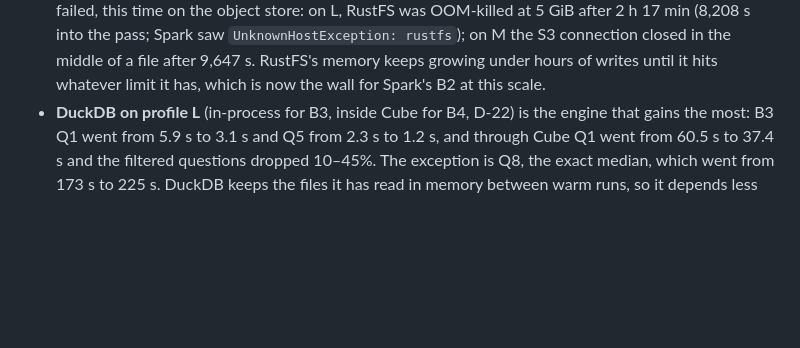
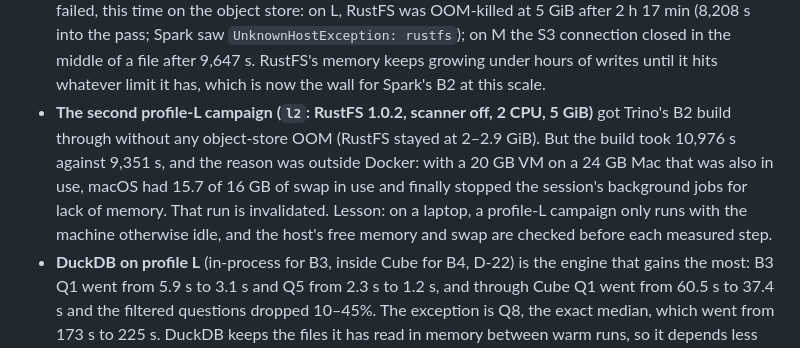
Before and after one commit to jhorlima/sleipnir, a Markdown page: docs/blog/post.md, the part around the change. GitHub-like rendering; blank space fills up the shorter version.

Commit message:
docs(post): l2 Trino build contaminated by host swap
Co-Authored-By: Claude Opus 5.5 <noreply@anthropic.com>

```diff
--- a/docs/blog/post.md
+++ b/docs/blog/post.md
@@ -341,6 +341,7 @@ Profile L does not fit the Docker VM that every profile-M number came from (8 CP
   - Gotcha: the `local` build runs in two passes, and each pass writes its own `total` row. The first version of this table showed the median of the two rows (6,320 s) instead of their sum (12,639 s).
   - **B2 on Spark, profile L: the same wall, found.** The yearly pass took 1,975 s. In the monthly pass, batch time crept from 10 s to 120–190 s, while the object store sat idle (1% CPU) and Spark burned 770% CPU at 11 of 12 GiB. The JVM was in garbage-collection thrash: old generation 99.9% full, 1,458 full collections, ~9,900 s of the run's ~21,000 s spent in them. The heap held 4.4 million Iceberg `BaseSnapshot` objects. Every microbatch is an Iceberg commit, maintenance is off inside measured runs, and the long-lived Thrift Server appears to keep every version of the table metadata alive, each with the full snapshot list, so memory grows with the square of the commits. That is also what slowed and then killed the profile-M run. The run was stopped after 5.9 h at batch 154 of 912 (about 25 more hours at that pace), so the harness recorded every batch with the failure. Twelve gigabytes did not fix it, because this was never about the size: finding the setting that bounds it is spike V14, and Spark's B2 is rerun on both profiles once it is fixed and recorded in `config/spark/`.
   - **With the catalog caches off, Spark's heap stayed flat** (old generation 4–35%, 6 full collections in a whole run), and the yearly pass got faster: 2,860 s on M and 1,675 s on L. Both monthly passes still failed, this time on the object store: on L, RustFS was OOM-killed at 5 GiB after 2 h 17 min (8,208 s into the pass; Spark saw `UnknownHostException: rustfs`); on M the S3 connection closed in the middle of a file after 9,647 s. RustFS's memory keeps growing under hours of writes until it hits whatever limit it has, which is now the wall for Spark's B2 at this scale.
+  - **The second profile-L campaign (`l2`: RustFS 1.0.2, scanner off, 2 CPU, 5 GiB)** got Trino's B2 build through without any object-store OOM (RustFS stayed at 2–2.9 GiB). But the build took 10,976 s against 9,351 s, and the reason was outside Docker: with a 20 GB VM on a 24 GB Mac that was also in use, macOS had 15.7 of 16 GB of swap in use and finally stopped the session's background jobs for lack of memory. That run is invalidated. Lesson: on a laptop, a profile-L campaign only runs with the machine otherwise idle, and the host's free memory and swap are checked before each measured step.
   - **DuckDB on profile L** (in-process for B3, inside Cube for B4, D-22) is the engine that gains the most: B3 Q1 went from 5.9 s to 3.1 s and Q5 from 2.3 s to 1.2 s, and through Cube Q1 went from 60.5 s to 37.4 s and the filtered questions dropped 10–45%. The exception is Q8, the exact median, which went from 173 s to 225 s. DuckDB keeps the files it has read in memory between warm runs, so it depends less on the 1-CPU object store than Trino does. That is a plausible reason for the difference, not a measured one; the second profile-L campaign (D-26) will show it.
   - **StarRocks on profile L:** B3 warm p50 was 1,840 ms for the whole-table Q1 and 53–648 ms for Q2–Q6. Through Cube, Q1 took 44.5 s and the filtered questions 82–1,384 ms. Q5 (`WITH RECURSIVE`, which StarRocks cannot parse) and Q8 (BE out of memory) fail exactly as on M.
   - **The B5a MV refresh failed again on profile L**, this time after 17 minutes instead of 3. The BE gets 5/8 of the profile's memory (6.3 GiB of 12 GB), and it hit that limit while writing. The likely cause is the DDL rather than the memory: StarRocks buckets count per partition, and the fact MV has 16 buckets × 3,156 monthly partitions ≈ 50,000 tablets of ~80 k rows each, every one with its own write buffer during the refresh. The bucket rule in the spec was sized by table volume at `r2`, where 192 partitions × 16 was ~3,000 tablets. Decision: buckets are now sized per partition (~0.5–1 M rows per bucket in the fullest month), which gives the fact MV 2 buckets at every scale and ~6,300 tablets at `local`; B5a at `local` is rerun on profiles M and L with it, while the `r2` and `r2_1998` B5a rows stay as measured with 16. Gotcha: until now a failed refresh left no row in the results; the refresh script now reports `failed` with its duration, and the harness records it.
```
